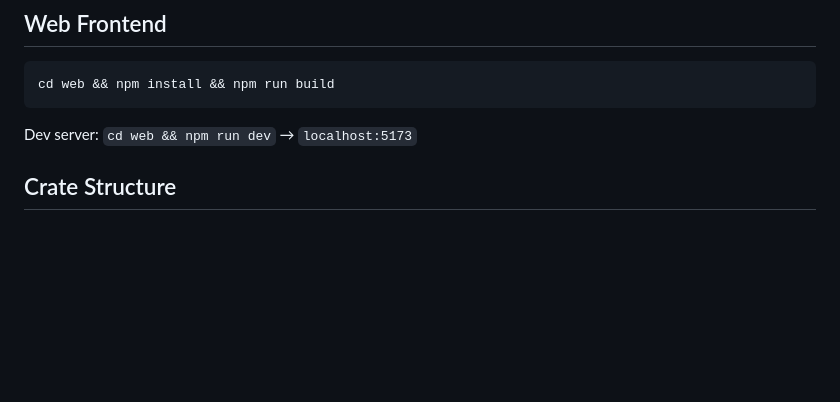
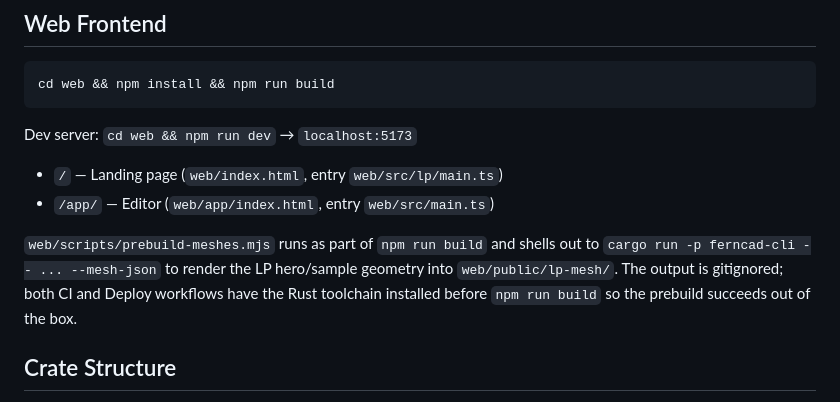
Before and after one commit to yosatak/ferncad, a Markdown page: CLAUDE.md, the part around the change. Drawn GitHub-style; blank space fills up the shorter version.

````diff
--- a/CLAUDE.md
+++ b/CLAUDE.md
@@ -42,6 +42,15 @@ cd web && npm install && npm run build
 ```
 
 Dev server: `cd web && npm run dev` → `localhost:5173`
+
+- `/` — Landing page (`web/index.html`, entry `web/src/lp/main.ts`)
+- `/app/` — Editor (`web/app/index.html`, entry `web/src/main.ts`)
+
+`web/scripts/prebuild-meshes.mjs` runs as part of `npm run build` and shells
+out to `cargo run -p ferncad-cli -- ... --mesh-json` to render the LP
+hero/sample geometry into `web/public/lp-mesh/`. The output is gitignored;
+both CI and Deploy workflows have the Rust toolchain installed before
+`npm run build` so the prebuild succeeds out of the box.
 
 ## Crate Structure
 
````
Also changed, not shown: docs/tutorial-ja.md (+2 -1 lines), docs/tutorial.md (+2 -1 lines).
